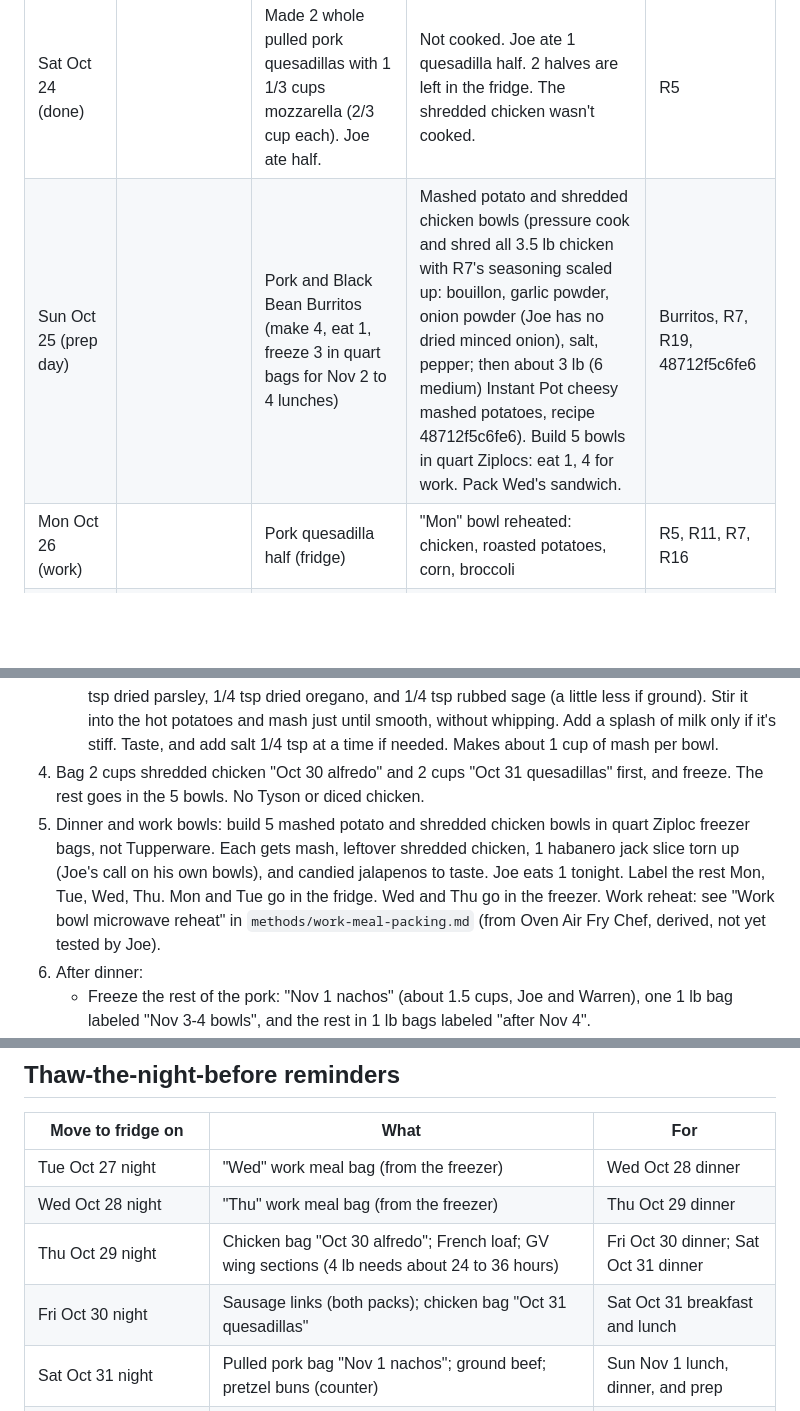
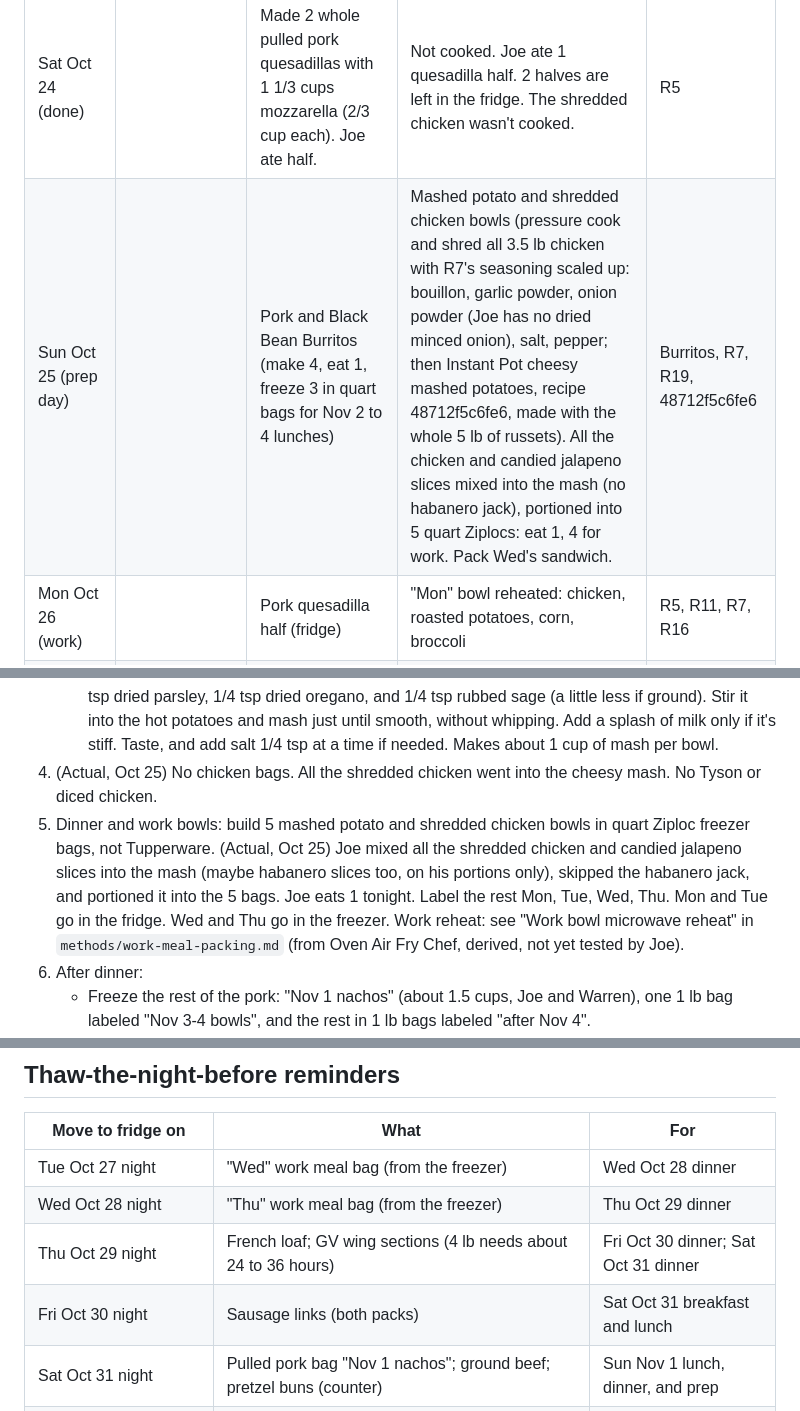
Before and after one commit to T3ckfr3ak1/recipes, a Markdown page: meal-plan/2026-10-20_to_2026-11-04.md, 3 parts joined by grey strips. Drawn GitHub-style; blank space fills up the shorter version.

```diff
--- a/meal-plan/2026-10-20_to_2026-11-04.md
+++ b/meal-plan/2026-10-20_to_2026-11-04.md
@@ -31,7 +33,7 @@ Your gear: Instant Pot (pressure cook or slow cook), Samsung oven with Air Fry m
 | Thu Oct 22 |  | (past) | Jack's pizzas with the kids (2 pepperoni + 1 sausage) | R6 |
 | Fri Oct 23 |  | The extra Jack's pepperoni pizza | Joe's slow cooker pulled pork (made today) | R6 |
 | Sat Oct 24 (done) |  | Made 2 whole pulled pork quesadillas with 1 1/3 cups mozzarella (2/3 cup each). Joe ate half. | Not cooked. Joe ate 1 quesadilla half. 2 halves are left in the fridge. The shredded chicken wasn't cooked. | R5 |
-| Sun Oct 25 (prep day) |  | Pork and Black Bean Burritos (make 4, eat 1, freeze 3 in quart bags for Nov 2 to 4 lunches) | Mashed potato and shredded chicken bowls (pressure cook and shred all 3.5 lb chicken with R7's seasoning scaled up: bouillon, garlic powder, onion powder (Joe has no dried minced onion), salt, pepper; then about 3 lb (6 medium) Instant Pot cheesy mashed potatoes, recipe 48712f5c6fe6). Build 5 bowls in quart Ziplocs: eat 1, 4 for work. Pack Wed's sandwich. | Burritos, R7, R19, 48712f5c6fe6 |
+| Sun Oct 25 (prep day) |  | Pork and Black Bean Burritos (make 4, eat 1, freeze 3 in quart bags for Nov 2 to 4 lunches) | Mashed potato and shredded chicken bowls (pressure cook and shred all 3.5 lb chicken with R7's seasoning scaled up: bouillon, garlic powder, onion powder (Joe has no dried minced onion), salt, pepper; then Instant Pot cheesy mashed potatoes, recipe 48712f5c6fe6, made with the whole 5 lb of russets). All the chicken and candied jalapeno slices mixed into the mash (no habanero jack), portioned into 5 quart Ziplocs: eat 1, 4 for work. Pack Wed's sandwich. | Burritos, R7, R19, 48712f5c6fe6 |
 | Mon Oct 26 (work) |  | Pork quesadilla half (fridge) | "Mon" bowl reheated: chicken, roasted potatoes, corn, broccoli | R5, R11, R7, R16 |
 | Tue Oct 27 (work) |  | Pork quesadilla half (fridge) | "Tue" bowl reheated | R5, R11, R7, R16 |
 | Wed Oct 28 (work) |  | Deli sandwich (packed Sun) | "Wed" bowl reheated (thawed in the fridge Tue night) | R19 |
@@ -116,8 +120,8 @@ Augustus backup: if he won't eat a meal, use a spare Mission tortilla for a chee
    5. Check 165F; if it's short, run POULTRY for 3 more min. Shred and stir in a few spoonfuls of the cooking liquid.
    (This overcooked thawed breasts. See R7 for the corrected times.)
    - 3b. **Instant Pot cheesy mashed potatoes (`recipes/48712f5c6fe6.json`, Head Chef, Oct 25; pressure steps sourced from busycooks.com and pressurecookrecipes.com; not yet tested by Joe).** We're pressure cooking the potatoes. After the chicken, rinse the pot. Potatoes: 6 medium russets (about 3 lb), peeled and cut in 2-inch chunks, in the pot. Before cook, mix together 1 1/2 cups water, 1 1/2 tsp Better Than Bouillon chicken base, and 1 tsp salt until the base dissolves, then pour it over the potatoes. Cook on the Emeril Y8D-AF-36: press Pressure, turn the dial to CUSTOM, press Timer and set 8 min, then press the dial to start. Keep the Steam Release Switch Closed while it cooks. At the beep, press Cancel and leave the switch Closed for 10 min, then open it. Don't drain. After cook, mix together 3 Tbsp butter, 1/2 cup sour cream, 1 1/2 cups shredded mozzarella, 1 tsp garlic powder, 1/2 tsp onion powder, 1/2 tsp black pepper, 1 tsp dried parsley, 1/4 tsp dried oregano, and 1/4 tsp rubbed sage (a little less if ground). Stir it into the hot potatoes and mash just until smooth, without whipping. Add a splash of milk only if it's stiff. Taste, and add salt 1/4 tsp at a time if needed. Makes about 1 cup of mash per bowl.
-4. Bag 2 cups shredded chicken "Oct 30 alfredo" and 2 cups "Oct 31 quesadillas" first, and freeze. The rest goes in the 5 bowls. No Tyson or diced chicken.
-5. Dinner and work bowls: build 5 mashed potato and shredded chicken bowls in quart Ziploc freezer bags, not Tupperware. Each gets mash, leftover shredded chicken, 1 habanero jack slice torn up (Joe's call on his own bowls), and candied jalapenos to taste. Joe eats 1 tonight. Label the rest Mon, Tue, Wed, Thu. Mon and Tue go in the fridge. Wed and Thu go in the freezer. Work reheat: see "Work bowl microwave reheat" in `methods/work-meal-packing.md` (from Oven Air Fry Chef, derived, not yet tested by Joe).
+4. (Actual, Oct 25) No chicken bags. All the shredded chicken went into the cheesy mash. No Tyson or diced chicken.
+5. Dinner and work bowls: build 5 mashed potato and shredded chicken bowls in quart Ziploc freezer bags, not Tupperware. (Actual, Oct 25) Joe mixed all the shredded chicken and candied jalapeno slices into the mash (maybe habanero slices too, on his portions only), skipped the habanero jack, and portioned it into the 5 bags. Joe eats 1 tonight. Label the rest Mon, Tue, Wed, Thu. Mon and Tue go in the fridge. Wed and Thu go in the freezer. Work reheat: see "Work bowl microwave reheat" in `methods/work-meal-packing.md` (from Oven Air Fry Chef, derived, not yet tested by Joe).
 6. After dinner:
    - Freeze the rest of the pork: "Nov 1 nachos" (about 1.5 cups, Joe and Warren), one 1 lb bag labeled "Nov 3-4 bowls", and the rest in 1 lb bags labeled "after Nov 4".
 7. Pack Wed's deli sandwich (follow the R19 pack-ahead tips). Mon and Tue lunches are the 2 pork quesadilla halves in the fridge. Thu's and Fri's sandwiches get packed Wed night (packing isn't cooking).
@@ -133,8 +137,8 @@ Augustus backup: if he won't eat a meal, use a spare Mission tortilla for a chee
 |---|---|---|
 | Tue Oct 27 night | "Wed" work meal bag (from the freezer) | Wed Oct 28 dinner |
 | Wed Oct 28 night | "Thu" work meal bag (from the freezer) | Thu Oct 29 dinner |
-| Thu Oct 29 night | Chicken bag "Oct 30 alfredo"; French loaf; GV wing sections (4 lb needs about 24 to 36 hours) | Fri Oct 30 dinner; Sat Oct 31 dinner |
-| Fri Oct 30 night | Sausage links (both packs); chicken bag "Oct 31 quesadillas" | Sat Oct 31 breakfast and lunch |
+| Thu Oct 29 night | French loaf; GV wing sections (4 lb needs about 24 to 36 hours) | Fri Oct 30 dinner; Sat Oct 31 dinner |
+| Fri Oct 30 night | Sausage links (both packs) | Sat Oct 31 breakfast and lunch |
 | Sat Oct 31 night | Pulled pork bag "Nov 1 nachos"; ground beef; pretzel buns (counter) | Sun Nov 1 lunch, dinner, and prep |
 | Mon Nov 2 night | Pulled pork bag "Nov 3-4 bowls" (from the freezer) | Nov 3 and Nov 4 dinners |
 | Mornings of Nov 2, Nov 3, and Nov 4 | One frozen Pork and Black Bean Burrito in its quart bag, straight to the work fridge or cooler | That day's lunch |
```
Also changed, not shown: other parts of meal-plan/2026-10-20_to_2026-11-04.md (+12 -8 lines).
